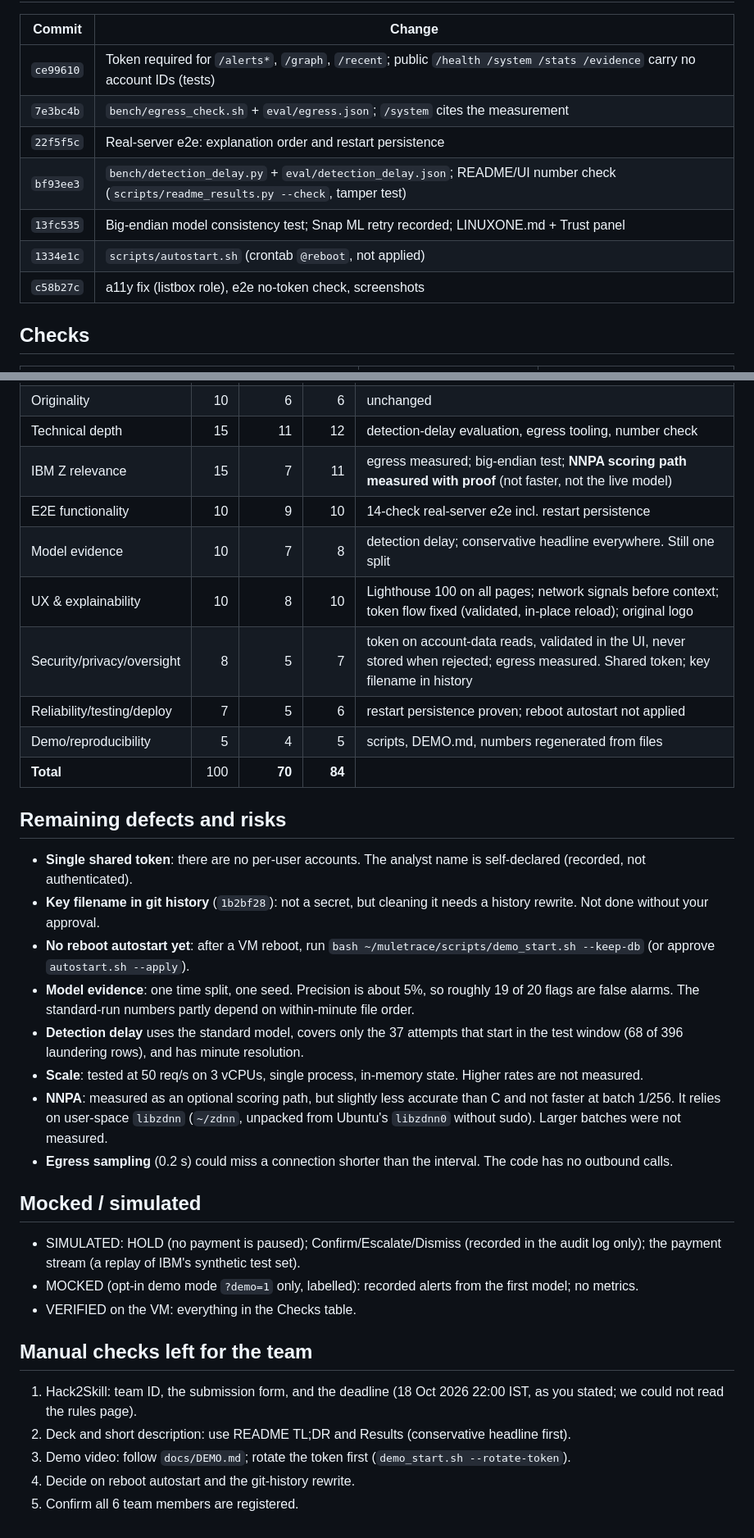
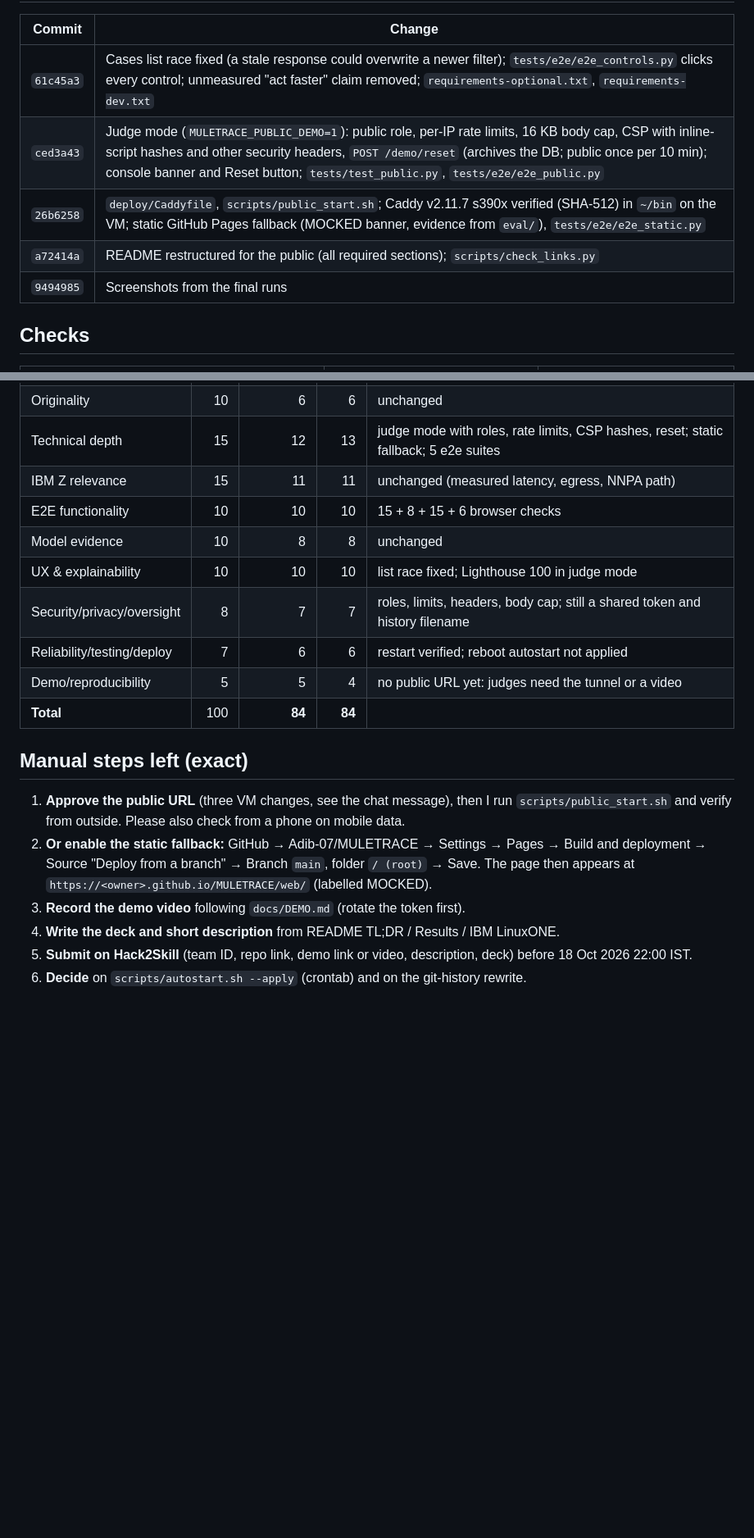
Before and after one commit to Adib-07/MULETRACE, a Markdown page: docs/FINAL_READINESS.md, 2 parts joined by grey strips. Shown at 82% size. Rendered like a GitHub page; blank space fills up the shorter version.

Commit message:
FINAL_READINESS: final submission pass (checks, metrics, public URL blocked pending approval, scorecard 84)
Co-Authored-By: Claude Opus 5.5 <noreply@anthropic.com>

```diff
--- a/docs/FINAL_READINESS.md
+++ b/docs/FINAL_READINESS.md
@@ -41,13 +19,11 @@ Conditions **still missing**, all of them human tasks:
 
 | Commit | Change |
 |---|---|
-| `ce99610` | Token required for `/alerts*`, `/graph`, `/recent`; public `/health /system /stats /evidence` carry no account IDs (tests) |
-| `7e3bc4b` | `bench/egress_check.sh` + `eval/egress.json`; `/system` cites the measurement |
-| `22f5f5c` | Real-server e2e: explanation order and restart persistence |
-| `bf93ee3` | `bench/detection_delay.py` + `eval/detection_delay.json`; README/UI number check (`scripts/readme_results.py --check`, tamper test) |
-| `13fc535` | Big-endian model consistency test; Snap ML retry recorded; LINUXONE.md + Trust panel |
-| `1334e1c` | `scripts/autostart.sh` (crontab `@reboot`, not applied) |
-| `c58b27c` | a11y fix (listbox role), e2e no-token check, screenshots |
+| `61c45a3` | Cases list race fixed (a stale response could overwrite a newer filter); `tests/e2e/e2e_controls.py` clicks every control; unmeasured "act faster" claim removed; `requirements-optional.txt`, `requirements-dev.txt` |
+| `ced3a43` | Judge mode (`MULETRACE_PUBLIC_DEMO=1`): public role, per-IP rate limits, 16 KB body cap, CSP with inline-script hashes and other security headers, `POST /demo/reset` (archives the DB; public once per 10 min); console banner and Reset button; `tests/test_public.py`, `tests/e2e/e2e_public.py` |
+| `26b6258` | `deploy/Caddyfile`, `scripts/public_start.sh`; Caddy v2.11.7 s390x verified (SHA-512) in `~/bin` on the VM; static GitHub Pages fallback (MOCKED banner, evidence from `eval/`), `tests/e2e/e2e_static.py` |
+| `a72414a` | README restructured for the public (all required sections); `scripts/check_links.py` |
+| `9494985` | Screenshots from the final runs |
 
 ## Checks
 
@@ -98,35 +98,19 @@ Conditions **still missing**, all of them human tasks:
 | Originality | 10 | 6 | 6 | unchanged |
-| Technical depth | 15 | 11 | 12 | detection-delay evaluation, egress tooling, number check |
-| IBM Z relevance | 15 | 7 | 11 | egress measured; big-endian test; **NNPA scoring path measured with proof** (not faster, not the live model) |
-| E2E functionality | 10 | 9 | 10 | 14-check real-server e2e incl. restart persistence |
-| Model evidence | 10 | 7 | 8 | detection delay; conservative headline everywhere. Still one split |
-| UX & explainability | 10 | 8 | 10 | Lighthouse 100 on all pages; network signals before context; token flow fixed (validated, in-place reload); original logo |
-| Security/privacy/oversight | 8 | 5 | 7 | token on account-data reads, validated in the UI, never stored when rejected; egress measured. Shared token; key filename in history |
-| Reliability/testing/deploy | 7 | 5 | 6 | restart persistence proven; reboot autostart not applied |
-| Demo/reproducibility | 5 | 4 | 5 | scripts, DEMO.md, numbers regenerated from files |
-| **Total** | 100 | **70** | **84** | |
+| Technical depth | 15 | 12 | 13 | judge mode with roles, rate limits, CSP hashes, reset; static fallback; 5 e2e suites |
+| IBM Z relevance | 15 | 11 | 11 | unchanged (measured latency, egress, NNPA path) |
+| E2E functionality | 10 | 10 | 10 | 15 + 8 + 15 + 6 browser checks |
+| Model evidence | 10 | 8 | 8 | unchanged |
+| UX & explainability | 10 | 10 | 10 | list race fixed; Lighthouse 100 in judge mode |
+| Security/privacy/oversight | 8 | 7 | 7 | roles, limits, headers, body cap; still a shared token and history filename |
+| Reliability/testing/deploy | 7 | 6 | 6 | restart verified; reboot autostart not applied |
+| Demo/reproducibility | 5 | 5 | 4 | no public URL yet: judges need the tunnel or a video |
+| **Total** | 100 | **84** | **84** | |
 
-## Remaining defects and risks
+## Manual steps left (exact)
 
-- **Single shared token**: there are no per-user accounts. The analyst name is self-declared (recorded, not authenticated).
-- **Key filename in git history** (`1b2bf28`): not a secret, but cleaning it needs a history rewrite. Not done without your approval.
-- **No reboot autostart yet**: after a VM reboot, run `bash ~/muletrace/scripts/demo_start.sh --keep-db` (or approve `autostart.sh --apply`).
-- **Model evidence**: one time split, one seed. Precision is about 5%, so roughly 19 of 20 flags are false alarms. The standard-run numbers partly depend on within-minute file order.
-- **Detection delay** uses the standard model, covers only the 37 attempts that start in the test window (68 of 396 laundering rows), and has minute resolution.
-- **Scale**: tested at 50 req/s on 3 vCPUs, single process, in-memory state. Higher rates are not measured.
-- **NNPA**: measured as an optional scoring path, but slightly less accurate than C and not faster at batch 1/256. It relies on user-space `libzdnn` (`~/zdnn`, unpacked from Ubuntu's `libzdnn0` without sudo). Larger batches were not measured.
-- **Egress sampling** (0.2 s) could miss a connection shorter than the interval. The code has no outbound calls.
-
-## Mocked / simulated
-
-- SIMULATED: HOLD (no payment is paused); Confirm/Escalate/Dismiss (recorded in the audit log only); the payment stream (a replay of IBM's synthetic test set).
-- MOCKED (opt-in demo mode `?demo=1` only, labelled): recorded alerts from the first model; no metrics.
-- VERIFIED on the VM: everything in the Checks table.
-
-## Manual checks left for the team
-
-1. Hack2Skill: team ID, the submission form, and the deadline (18 Oct 2026 22:00 IST, as you stated; we could not read the rules page).
-2. Deck and short description: use README TL;DR and Results (conservative headline first).
-3. Demo video: follow `docs/DEMO.md`; rotate the token first (`demo_start.sh --rotate-token`).
-4. Decide on reboot autostart and the git-history rewrite.
-5. Confirm all 6 team members are registered.
+1. **Approve the public URL** (three VM changes, see the chat message), then I run `scripts/public_start.sh` and verify from outside. Please also check from a phone on mobile data.
+2. **Or enable the static fallback:** GitHub → Adib-07/MULETRACE → Settings → Pages → Build and deployment → Source "Deploy from a branch" → Branch `main`, folder `/ (root)` → Save. The page then appears at `https://<owner>.github.io/MULETRACE/web/` (labelled MOCKED).
+3. **Record the demo video** following `docs/DEMO.md` (rotate the token first).
+4. **Write the deck and short description** from README TL;DR / Results / IBM LinuxONE.
+5. **Submit on Hack2Skill** (team ID, repo link, demo link or video, description, deck) before 18 Oct 2026 22:00 IST.
+6. **Decide** on `scripts/autostart.sh --apply` (crontab) and on the git-history rewrite.
```
Also changed, not shown: other parts of docs/FINAL_READINESS.md (+65 -63 lines).
